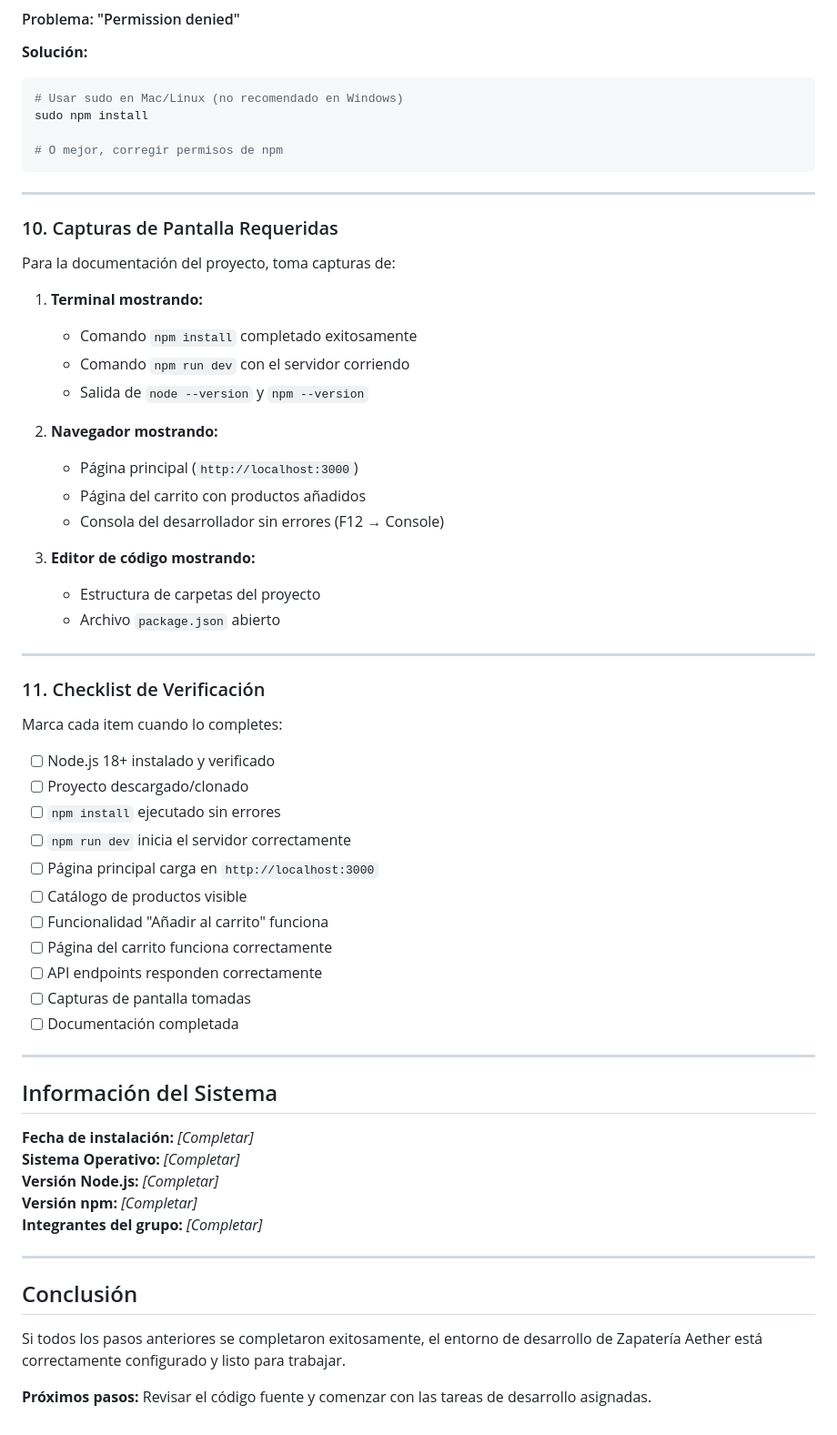
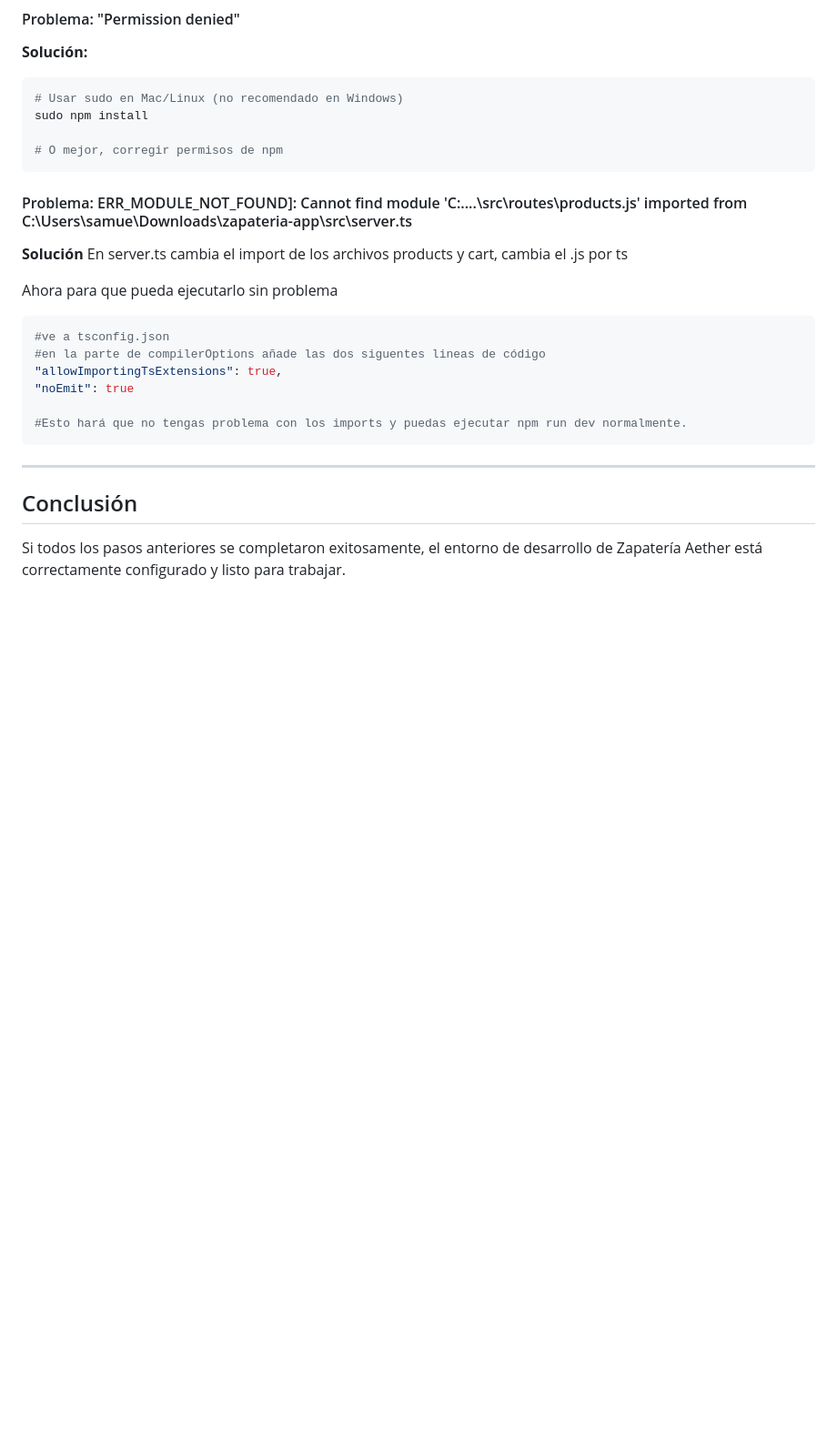
Before and after one commit to L2342/Taller13-Zapateria-Aether, a Markdown page: INSTRUCCIONES.md, the part around the change printed below. Shown: that part at 91% size. Rendered like a GitHub page; blank space fills up the shorter version.

Commit message:
Instrucciones terminadas

````diff
--- a/INSTRUCCIONES.md
+++ b/INSTRUCCIONES.md
@@ -224,58 +211,20 @@ sudo npm install
 # O mejor, corregir permisos de npm
 ```
 
----
+#### Problema: ERR_MODULE_NOT_FOUND]: Cannot find module 'C:....\src\routes\products.js' imported from C:\Users\samue\Downloads\zapateria-app\src\server.ts
+**Solución**
+En server.ts cambia el import de los archivos products y cart, cambia el .js por ts
 
-### 10. Capturas de Pantalla Requeridas
+Ahora para que pueda ejecutarlo sin problema
+```bash
+#ve a tsconfig.json
+#en la parte de compilerOptions añade las dos siguentes lineas de código
+"allowImportingTsExtensions": true,
+"noEmit": true
 
-Para la documentación del proyecto, toma capturas de:
-
-1. **Terminal mostrando:**
-   - Comando `npm install` completado exitosamente
-   - Comando `npm run dev` con el servidor corriendo
-   - Salida de `node --version` y `npm --version`
-
-2. **Navegador mostrando:**
-   - Página principal (`http://localhost:3000`)
-   - Página del carrito con productos añadidos
-   - Consola del desarrollador sin errores (F12 → Console)
-
-3. **Editor de código mostrando:**
-   - Estructura de carpetas del proyecto
-   - Archivo `package.json` abierto
-
----
-
-### 11. Checklist de Verificación
-
-Marca cada item cuando lo completes:
-
-- [ ] Node.js 18+ instalado y verificado
-- [ ] Proyecto descargado/clonado
-- [ ] `npm install` ejecutado sin errores
-- [ ] `npm run dev` inicia el servidor correctamente
-- [ ] Página principal carga en `http://localhost:3000`
-- [ ] Catálogo de productos visible
-- [ ] Funcionalidad "Añadir al carrito" funciona
-- [ ] Página del carrito funciona correctamente
-- [ ] API endpoints responden correctamente
-- [ ] Capturas de pantalla tomadas
-- [ ] Documentación completada
-
----
-
-## Información del Sistema
-
-**Fecha de instalación:** _[Completar]_
-**Sistema Operativo:** _[Completar]_
-**Versión Node.js:** _[Completar]_
-**Versión npm:** _[Completar]_
-**Integrantes del grupo:** _[Completar]_
-
+#Esto hará que no tengas problema con los imports y puedas ejecutar npm run dev normalmente.
+```
 ---
 
 ## Conclusión
-
 Si todos los pasos anteriores se completaron exitosamente, el entorno de desarrollo de Zapatería Aether está correctamente configurado y listo para trabajar.
-
-**Próximos pasos:** Revisar el código fuente y comenzar con las tareas de desarrollo asignadas.
````
Also changed, not shown: other parts of INSTRUCCIONES.md (+3 -16 lines), screenshots/img4.png (added), screenshots/img5.png (added), 2 other files.
